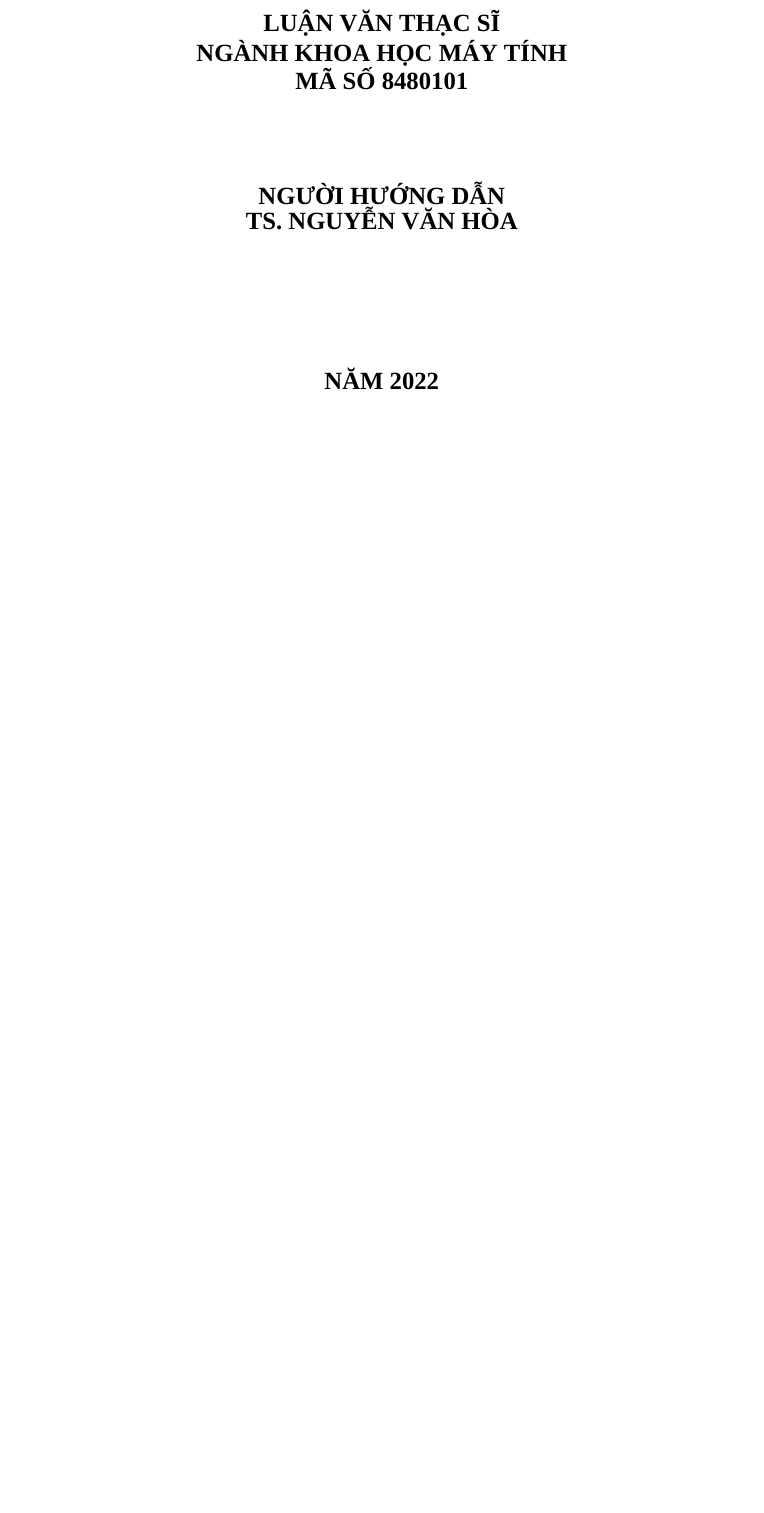
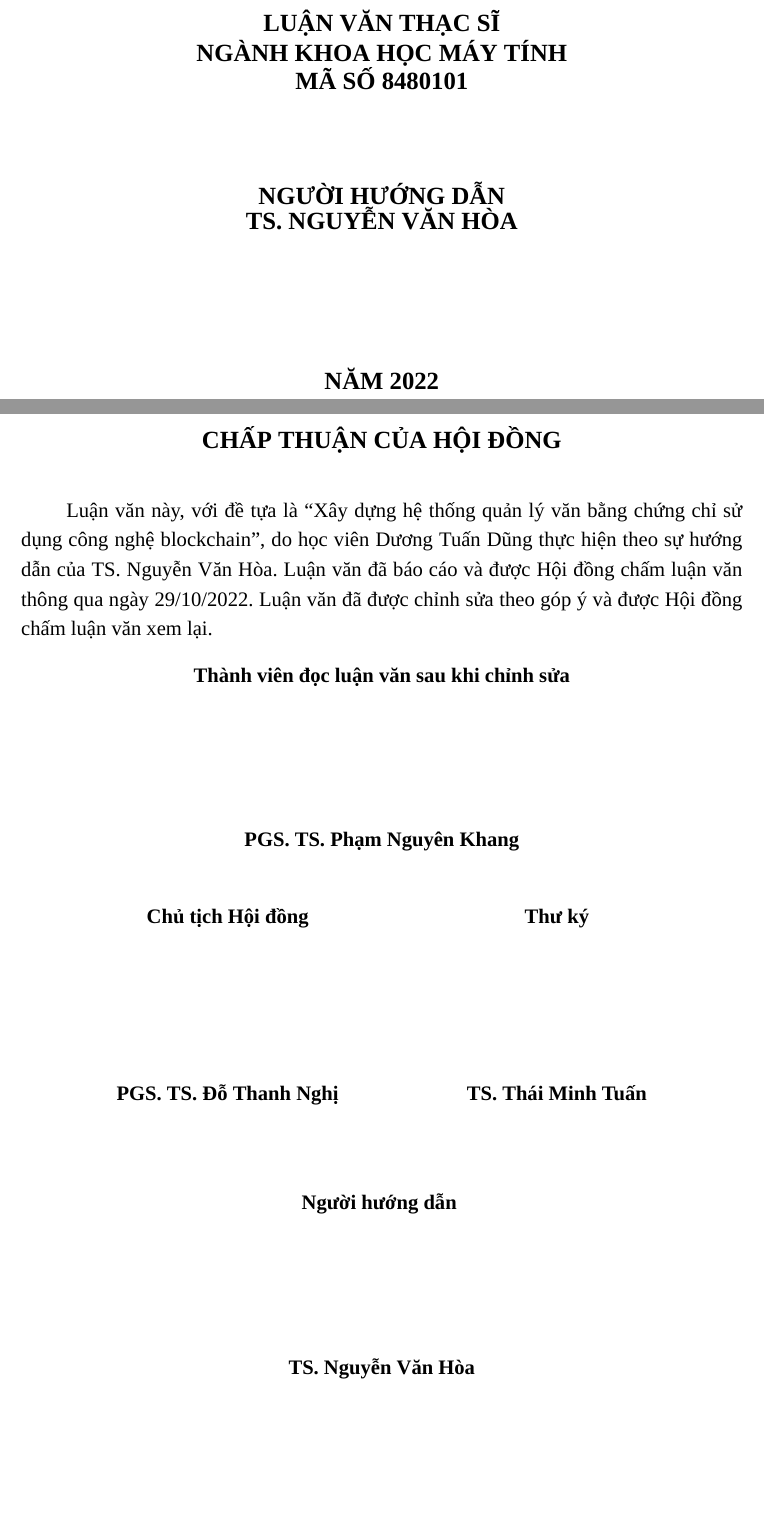
Before and after one commit to dtdungm/blockchain-vbcc, a LaTeX document (luanvan.tex, which reads trangbia/trangxacnhancuahoidong.tex): part of page 2 of 66 before the commit and two parts of pages 2 and 3 of 67 after it, the two joined at a grey line, cut so that both start at the same text, the shorter picture padded with empty space. Compiled offline with XeLaTeX; a missing font is replaced by an installed copy or a similar font.

Commit message:
final v1.0

```diff
--- a/trangbia/trangxacnhancuahoidong.tex
+++ b/trangbia/trangxacnhancuahoidong.tex
@@ -1,3 +1,30 @@
 %!TEX root = ../luanvan.tex
-\chapter*{Trang xác nhận của hội đồng}
-Xác nhận của hội đồng
+\chapter*{CHẤP THUẬN CỦA HỘI ĐỒNG}
+Luận văn này, với đề tựa là “Xây dựng hệ thống quản lý văn bằng chứng chỉ sử dụng công nghệ blockchain”, do học viên Dương Tuấn Dũng thực hiện theo sự hướng dẫn của TS. Nguyễn Văn Hòa. Luận văn đã báo cáo và được Hội đồng chấm luận văn thông qua ngày 29/10/2022. Luận văn đã được chỉnh sửa theo góp ý và được Hội đồng chấm luận văn xem lại.
+\begin{center}
+\textbf{Thành viên đọc luận văn sau khi chỉnh sửa}
+
+\vspace{30mm}
+
+\textbf{PGS. TS. Phạm Nguyên Khang}
+\end{center}
+
+\begin{center}
+\renewcommand{\arraystretch}{1.5}
+\begin{longtable}{ccc}
+
+\textbf{Chủ tịch Hội đồng} &\hspace{20mm} & \textbf{Thư ký} \\
+\\
+\\
+\\
+\textbf{PGS. TS. Đỗ Thanh Nghị}  & & \textbf{TS. Thái Minh Tuấn}  \\
+
+\end{longtable}
+\end{center}
+
+\begin{center}
+\textbf{Người hướng dẫn}
+\vspace{30mm}
+
+ \textbf{TS. Nguyễn Văn Hòa}
+\end{center}
```
Also changed, not shown: luanvan.tex (+1 -1 lines).
